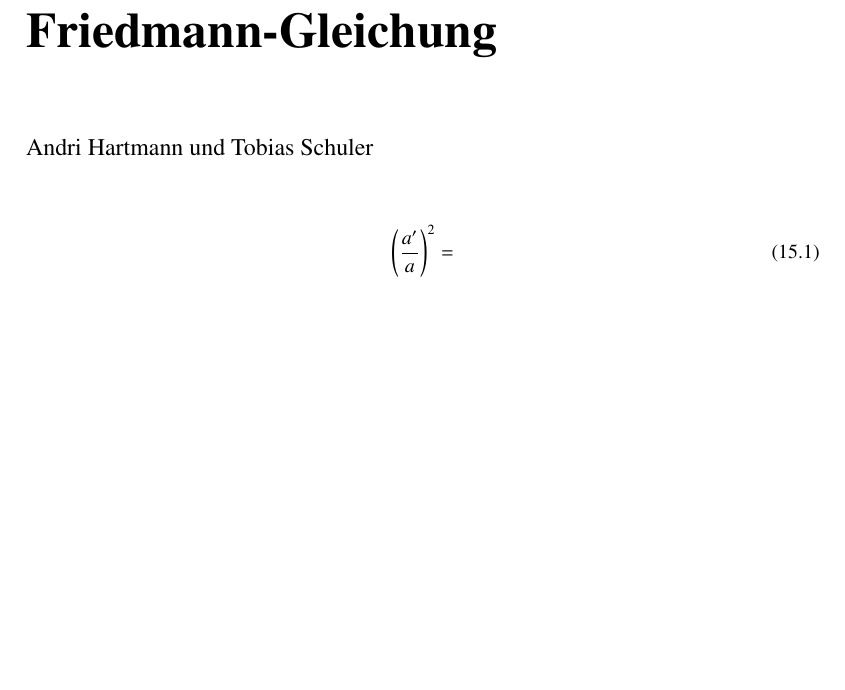
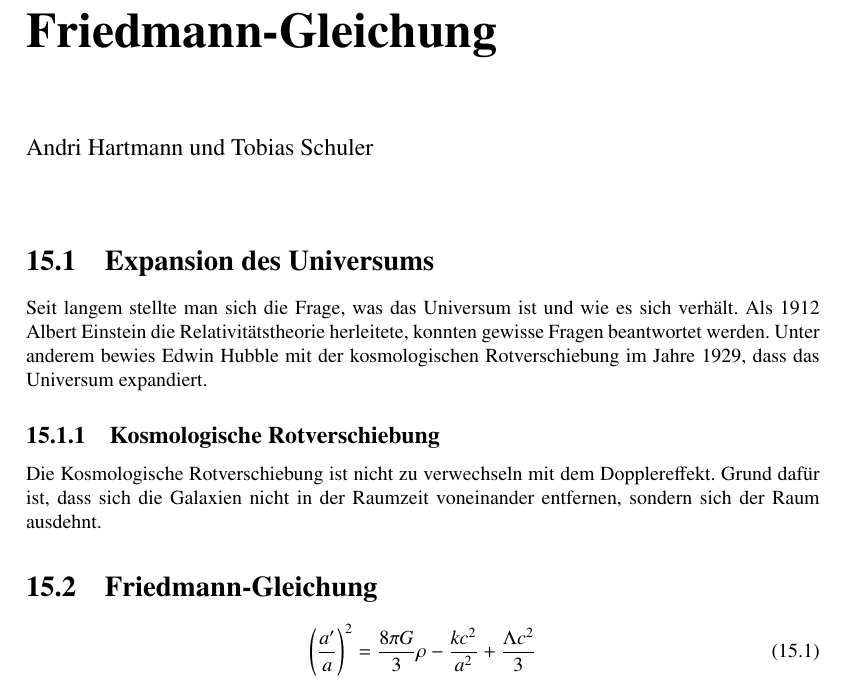
Before and after one commit to AndreasFMueller/SeminarDGL, a LaTeX book (skript/skript.tex, which reads skript/friedmann/main.tex): part of page 137 of 144, cut so that both start at the same text, the shorter picture padded with empty space. Compiled offline with pdfLaTeX; a LaTeX package or settings file that is missing is left out.

Commit message:
Einführung Expansion des Universums

```diff
--- a/skript/friedmann/main.tex
+++ b/skript/friedmann/main.tex
@@ -3,7 +3,12 @@
 \begin{refsection}
 \chapterauthor{Andri Hartmann und Tobias Schuler}
 \printbibliography[heading=subbibliography]
+\section{Expansion des Universums}
+Seit langem stellte man sich die Frage, was das Universum ist und wie es sich verh\"{a}lt. Als 1912 Albert Einstein die Relativit\"{a}tstheorie herleitete, konnten gewisse Fragen beantwortet werden. Unter anderem bewies Edwin Hubble mit der kosmologischen Rotverschiebung im Jahre 1929, dass das Universum expandiert.
+\subsection{Kosmologische Rotverschiebung}
+Die Kosmologische Rotverschiebung ist nicht zu verwechseln mit dem Dopplereffekt. Grund daf\"{u}r ist, dass sich die Galaxien nicht in der Raumzeit voneinander entfernen, sondern sich der Raum ausdehnt.
+\section{Friedmann-Gleichung}
 \begin{equation}
-\left(\frac{a'}{a}\right) ^ 2 =
+\left(\frac{a'}{a}\right) ^ 2 = \frac{8 \pi G}{3} \rho - \frac{k c^2}{a^2} + \frac{\Lambda c^2}{3}
 \end{equation}
 \end{refsection}
```
